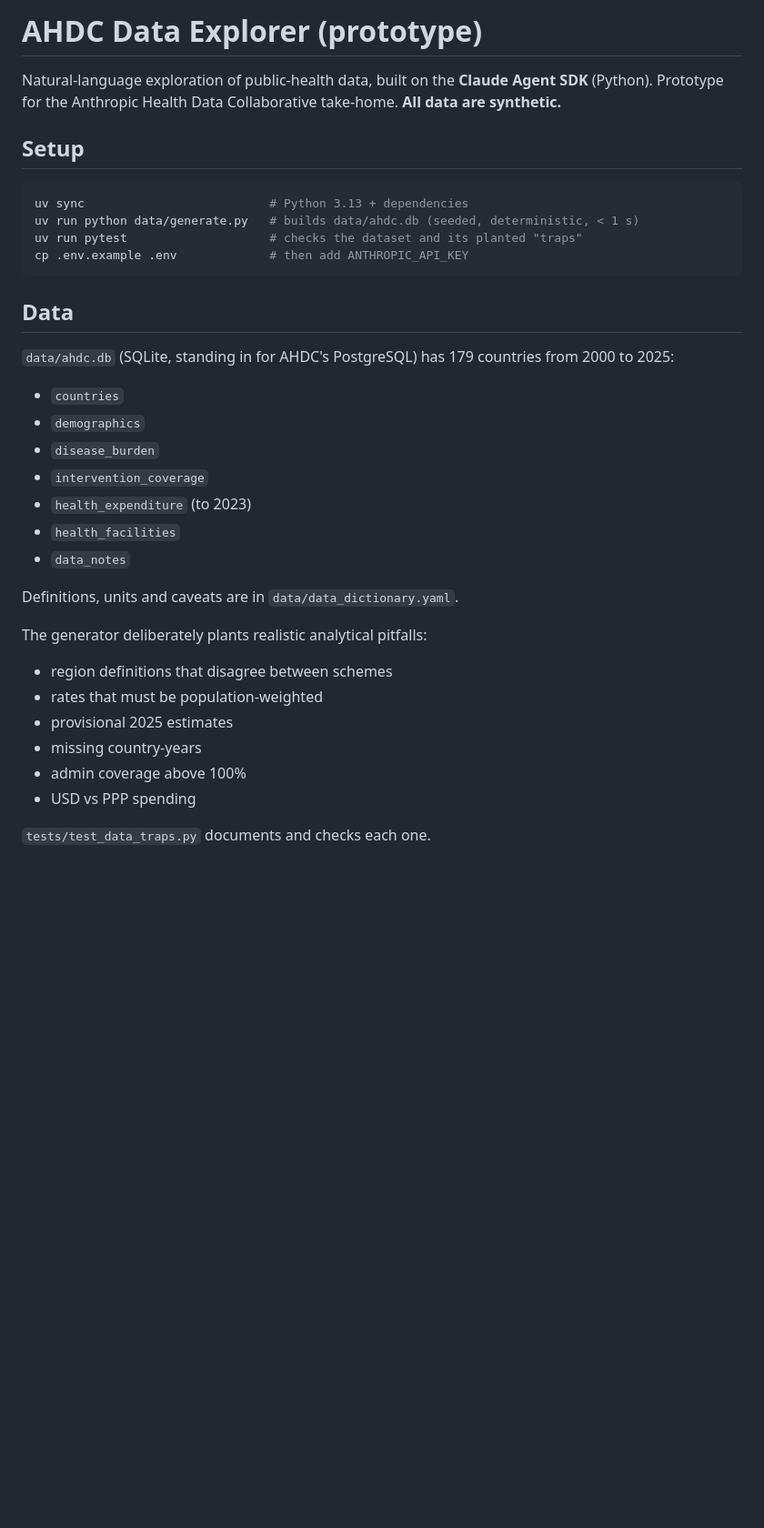
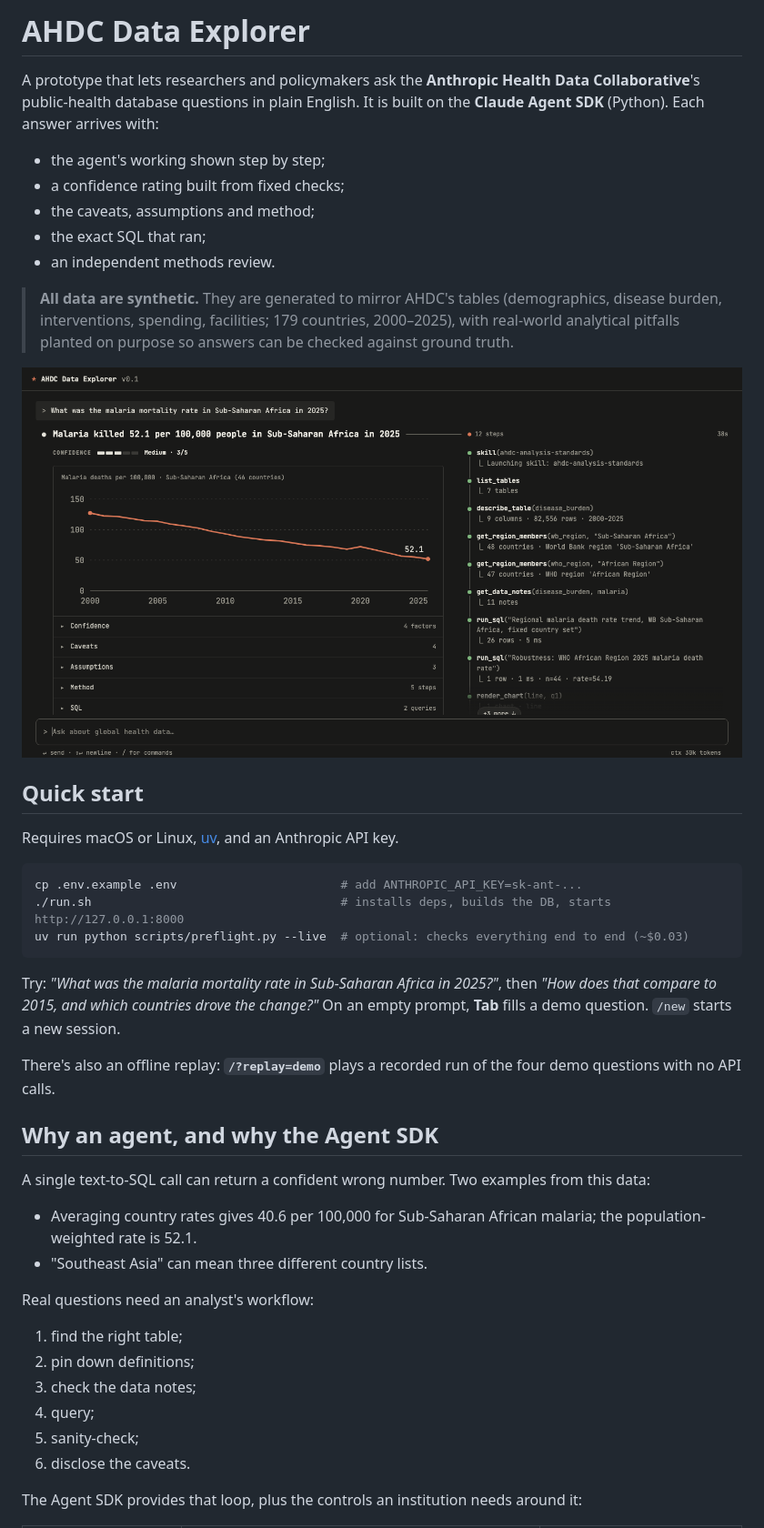
Before and after one commit to meccaand/ahdc-explorer, a Markdown page: README.md, the part around one of its changes. Shown at 91% size. Drawn GitHub-style; pictures changed too: docs/screenshot.png (added); blank space fills up the shorter version.

````diff
--- a/README.md
+++ b/README.md
@@ -1,38 +1,43 @@
-# AHDC Data Explorer (prototype)
+# AHDC Data Explorer
 
-Natural-language exploration of public-health data, built on the **Claude Agent SDK** (Python).
-Prototype for the Anthropic Health Data Collaborative take-home. **All data are synthetic.**
+A prototype that lets researchers and policymakers ask the **Anthropic Health Data Collaborative**'s public-health database questions in plain English. It is built on the **Claude Agent SDK** (Python). Each answer arrives with:
+- the agent's working shown step by step;
+- a confidence rating built from fixed checks;
+- the caveats, assumptions and method;
+- the exact SQL that ran;
+- an independent methods review.
 
-## Setup
+> **All data are synthetic.** They are generated to mirror AHDC's tables (demographics, disease burden, interventions, spending, facilities; 179 countries, 2000–2025), with real-world analytical pitfalls planted on purpose so answers can be checked against ground truth.
+
+![AHDC Data Explorer](docs/screenshot.png)
+
+## Quick start
+
+Requires macOS or Linux, [uv](https://docs.astral.sh/uv/), and an Anthropic API key.
 
 ```bash
-uv sync                          # Python 3.13 + dependencies
-uv run python data/generate.py   # builds data/ahdc.db (seeded, deterministic, < 1 s)
-uv run pytest                    # checks the dataset and its planted "traps"
-cp .env.example .env             # then add ANTHROPIC_API_KEY
+cp .env.example .env                       # add ANTHROPIC_API_KEY=sk-ant-...
+./run.sh                                   # installs deps, builds the DB, starts http://127.0.0.1:8000
+uv run python scripts/preflight.py --live  # optional: checks everything end to end (~$0.03)
 ```
 
-## Data
+Try: *"What was the malaria mortality rate in Sub-Saharan Africa in 2025?"*, then *"How does that compare to 2015, and which countries drove the change?"* On an empty prompt, **Tab** fills a demo question. `/new` starts a new session.
 
-`data/ahdc.db` (SQLite, standing in for AHDC's PostgreSQL) has 179 countries from 2000 to 2025:
+There's also an offline replay: **`/?replay=demo`** plays a recorded run of the four demo questions with no API calls.
 
-- `countries`
-- `demographics`
-- `disease_burden`
-- `intervention_coverage`
-- `health_expenditure` (to 2023)
-- `health_facilities`
-- `data_notes`
+## Why an agent, and why the Agent SDK
 
-Definitions, units and caveats are in `data/data_dictionary.yaml`.
+A single text-to-SQL call can return a confident wrong number. Two examples from this data:
+- Averaging country rates gives 40.6 per 100,000 for Sub-Saharan African malaria; the population-weighted rate is 52.1.
+- "Southeast Asia" can mean three different country lists.
 
-The generator deliberately plants realistic analytical pitfalls:
-- region definitions that disagree between schemes
-- rates that must be population-weighted
-- provisional 2025 estimates
-- missing country-years
-- admin coverage above 100%
-- USD vs PPP spending
+Real questions need an analyst's workflow:
+1. find the right table;
+2. pin down definitions;
+3. check the data notes;
+4. query;
+5. sanity-check;
+6. disclose the caveats.
 
-`tests/test_data_traps.py` documents and checks each one.
+The Agent SDK provides that loop, plus the controls an institution needs around it:
 
````
Also changed, not shown: other parts of README.md (+79 -33 lines), PREFLIGHT.md (added, +46 -0 lines), docs/design/DESIGN.md (added, +136 -0 lines), 4 other files.
